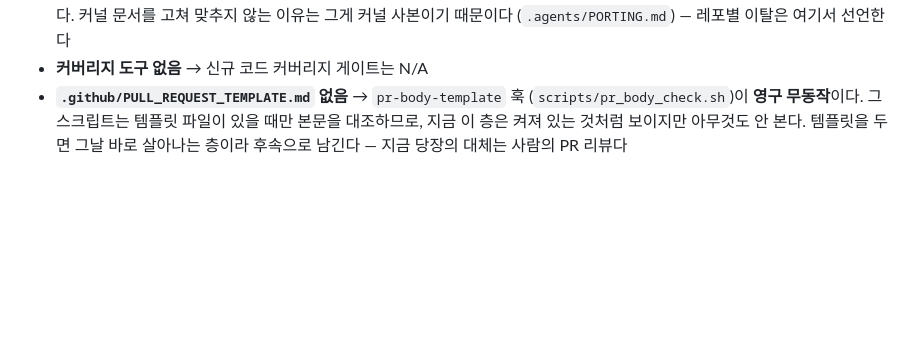
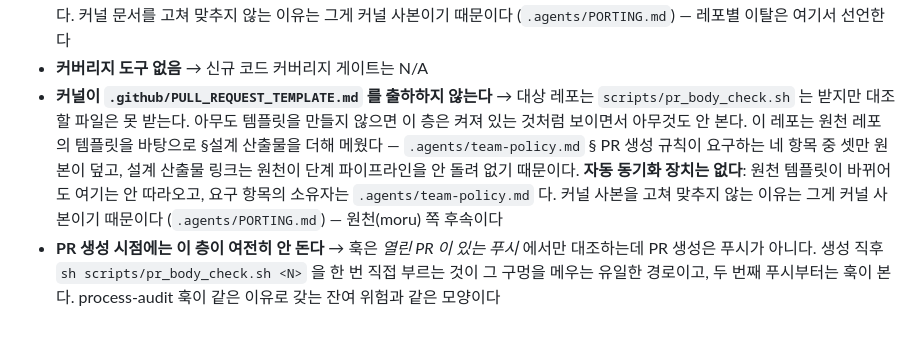
Before and after one commit to lyg6772/2024kh_parents_attendance, a Markdown page: .agents/context/codebase-conventions.md, the part around the change. Rendered like a GitHub page; blank space fills up the shorter version.

```diff
--- a/.agents/context/codebase-conventions.md
+++ b/.agents/context/codebase-conventions.md
@@ -198,8 +198,15 @@ pyright 지적의 상당수는 SQLAlchemy async 세션 타이핑 artifact 다 (`
   맞추지 않는 이유는 그게 커널 사본이기 때문이다 (`.agents/PORTING.md`) — 레포별
   이탈은 여기서 선언한다
 - **커버리지 도구 없음** → 신규 코드 커버리지 게이트는 N/A
-- **`.github/PULL_REQUEST_TEMPLATE.md` 없음** → `pr-body-template` 훅
-  (`scripts/pr_body_check.sh`)이 **영구 무동작**이다. 그 스크립트는 템플릿 파일이
-  있을 때만 본문을 대조하므로, 지금 이 층은 켜져 있는 것처럼 보이지만 아무것도 안
-  본다. 템플릿을 두면 그날 바로 살아나는 층이라 후속으로 남긴다 — 지금 당장의 대체는
-  사람의 PR 리뷰다
+- **커널이 `.github/PULL_REQUEST_TEMPLATE.md` 를 출하하지 않는다** → 대상 레포는
+  `scripts/pr_body_check.sh` 는 받지만 대조할 파일은 못 받는다. 아무도 템플릿을 만들지
+  않으면 이 층은 켜져 있는 것처럼 보이면서 아무것도 안 본다. 이 레포는 원천 레포의
+  템플릿을 바탕으로 §설계 산출물을 더해 메웠다 — `.agents/team-policy.md` § PR 생성
+  규칙이 요구하는 네 항목 중 셋만 원본이 덮고, 설계 산출물 링크는 원천이 단계 파이프라인을
+  안 돌려 없기 때문이다. **자동 동기화 장치는 없다**: 원천 템플릿이 바뀌어도 여기는 안
+  따라오고, 요구 항목의 소유자는 `.agents/team-policy.md` 다. 커널 사본을 고쳐 맞추지 않는
+  이유는 그게 커널 사본이기 때문이다 (`.agents/PORTING.md`) — 원천(moru) 쪽 후속이다
+- **PR 생성 시점에는 이 층이 여전히 안 돈다** → 훅은 *열린 PR 이 있는 푸시* 에서만
+  대조하는데 PR 생성은 푸시가 아니다. 생성 직후 `sh scripts/pr_body_check.sh <N>` 을
+  한 번 직접 부르는 것이 그 구멍을 메우는 유일한 경로이고, 두 번째 푸시부터는 훅이 본다.
+  process-audit 훅이 같은 이유로 갖는 잔여 위험과 같은 모양이다
```
Also changed, not shown: .github/PULL_REQUEST_TEMPLATE.md (added, +72 -0 lines).
